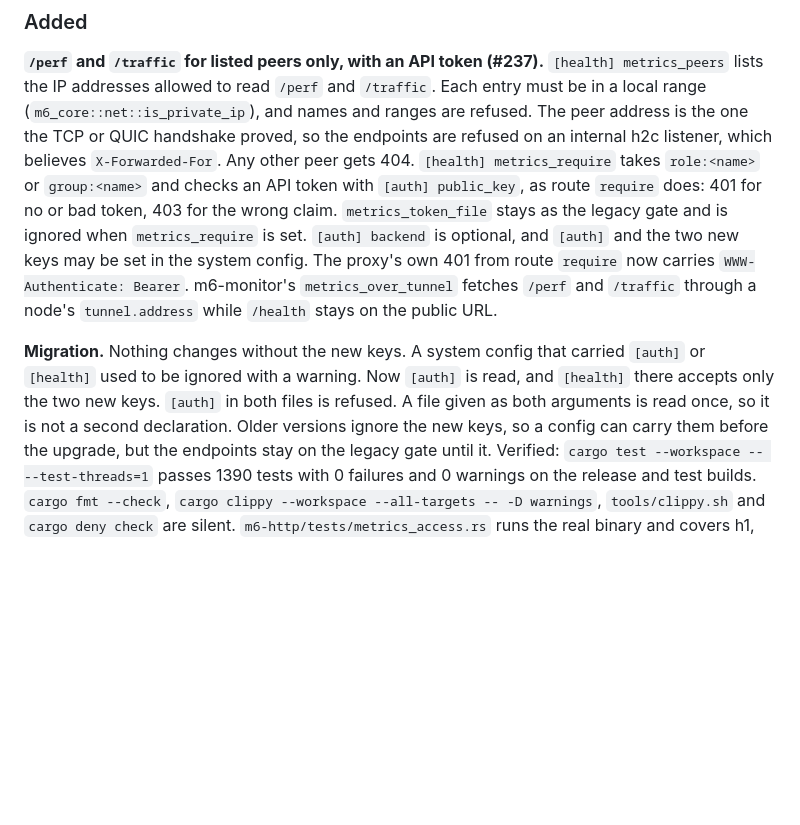
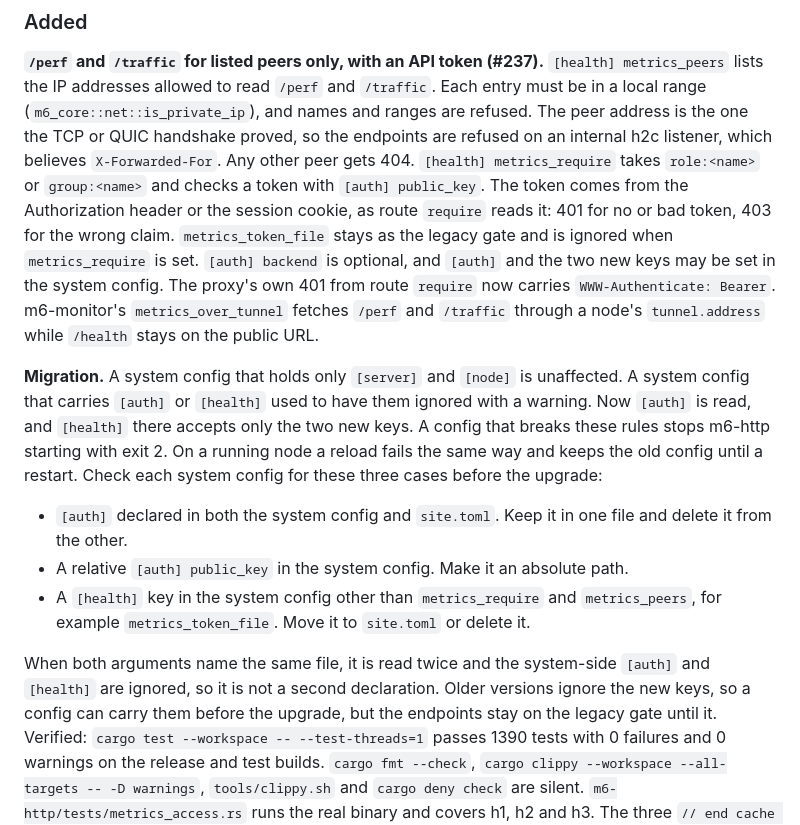
Before and after one commit to mgrosvenor/m6, a Markdown page: CHANGELOG.md, the part around the change. GitHub-like rendering; blank space fills up the shorter version.

Commit message:
docs(#237): state who the migration note leaves unaffected
A system config with only [server] and [node] is unaffected.
One that carries [auth] or [health] can now stop m6-http starting, so the note lists the three cases to check and the fix for each.
The same-file case is read twice, with the system-side [auth] and [health] ignored.

Co-Authored-By: Claude Opus 5.5 <noreply@anthropic.com>
Claude-Session: https://claude.ai/code/session_01FsuhXoC2o4Xhub8P8tY3z8

```diff
--- a/CHANGELOG.md
+++ b/CHANGELOG.md
@@ -78,18 +78,25 @@ workspace tests pass with 0 failures, h3 and QUIC included.
 Each entry must be in a local range (`m6_core::net::is_private_ip`), and names and ranges are refused.
 The peer address is the one the TCP or QUIC handshake proved, so the endpoints are refused on an internal h2c listener, which believes `X-Forwarded-For`.
 Any other peer gets 404.
-`[health] metrics_require` takes `role:<name>` or `group:<name>` and checks an API token with `[auth] public_key`, as route `require` does: 401 for no or bad token, 403 for the wrong claim.
+`[health] metrics_require` takes `role:<name>` or `group:<name>` and checks a token with `[auth] public_key`. The token comes from the Authorization header or the session cookie, as route `require` reads it: 401 for no or bad token, 403 for the wrong claim.
 `metrics_token_file` stays as the legacy gate and is ignored when `metrics_require` is set.
 `[auth] backend` is optional, and `[auth]` and the two new keys may be set in the system config.
 The proxy's own 401 from route `require` now carries `WWW-Authenticate: Bearer`.
 m6-monitor's `metrics_over_tunnel` fetches `/perf` and `/traffic` through a node's `tunnel.address` while `/health` stays on the public URL.
 
 **Migration.**
-Nothing changes without the new keys.
-A system config that carried `[auth]` or `[health]` used to be ignored with a warning.
+A system config that holds only `[server]` and `[node]` is unaffected.
+A system config that carries `[auth]` or `[health]` used to have them ignored with a warning.
 Now `[auth]` is read, and `[health]` there accepts only the two new keys.
-`[auth]` in both files is refused.
-A file given as both arguments is read once, so it is not a second declaration.
+A config that breaks these rules stops m6-http starting with exit 2.
+On a running node a reload fails the same way and keeps the old config until a restart.
+Check each system config for these three cases before the upgrade:
+
+- `[auth]` declared in both the system config and `site.toml`. Keep it in one file and delete it from the other.
+- A relative `[auth] public_key` in the system config. Make it an absolute path.
+- A `[health]` key in the system config other than `metrics_require` and `metrics_peers`, for example `metrics_token_file`. Move it to `site.toml` or delete it.
+
+When both arguments name the same file, it is read twice and the system-side `[auth]` and `[health]` are ignored, so it is not a second declaration.
 Older versions ignore the new keys, so a config can carry them before the upgrade, but the endpoints stay on the legacy gate until it.
 Verified: `cargo test --workspace -- --test-threads=1` passes 1390 tests with 0 failures and 0 warnings on the release and test builds.
 `cargo fmt --check`, `cargo clippy --workspace --all-targets -- -D warnings`, `tools/clippy.sh` and `cargo deny check` are silent.
```
